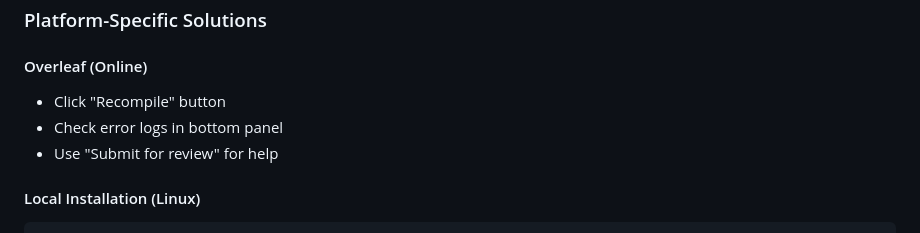
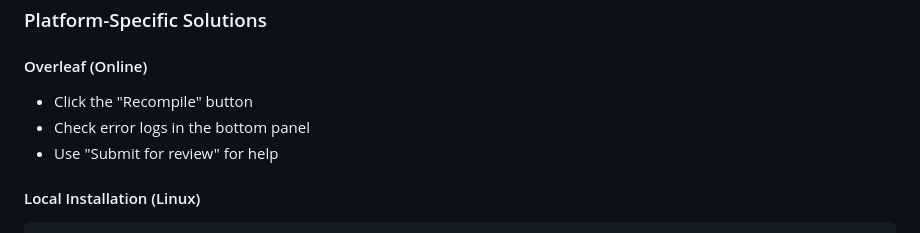
Before and after one commit to mngugi/LaTeX-in-aFew-Minutes, a Markdown page: README.md, the part around the change. Drawn GitHub-style.

```diff
--- a/README.md
+++ b/README.md
@@ -166,8 +166,8 @@ The formula $E = mc^2$ is famous.
 ### Platform-Specific Solutions
 
 #### Overleaf (Online)
-- Click "Recompile" button
-- Check error logs in bottom panel
+- Click the "Recompile" button
+- Check error logs in the bottom panel
 - Use "Submit for review" for help
 
 #### Local Installation (Linux)
```
